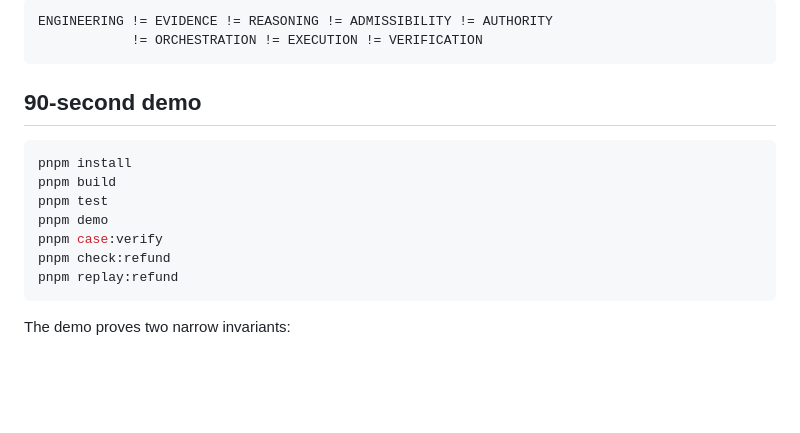
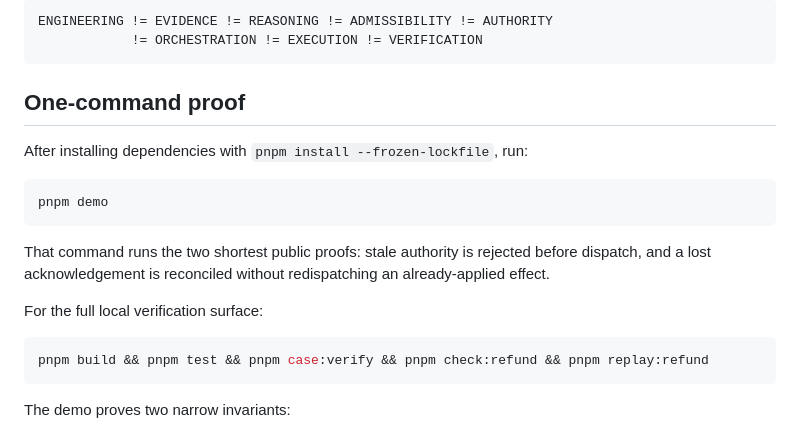
Before and after one commit to iO7i/faultline, a Markdown page: README.md, the part around the change. Rendered like a GitHub page; blank space fills up the shorter version.

Commit message:
docs: expose the public proof boundary
Clarifies the one-command proof path and bounds synthetic verification claims.

````diff
--- a/README.md
+++ b/README.md
@@ -11,16 +11,20 @@ ENGINEERING != EVIDENCE != REASONING != ADMISSIBILITY != AUTHORITY
             != ORCHESTRATION != EXECUTION != VERIFICATION
 ```
 
-## 90-second demo
+## One-command proof
+
+After installing dependencies with `pnpm install --frozen-lockfile`, run:
 
 ```bash
-pnpm install
-pnpm build
-pnpm test
 pnpm demo
-pnpm case:verify
-pnpm check:refund
-pnpm replay:refund
+```
+
+That command runs the two shortest public proofs: stale authority is rejected before dispatch, and a lost acknowledgement is reconciled without redispatching an already-applied effect.
+
+For the full local verification surface:
+
+```bash
+pnpm build && pnpm test && pnpm case:verify && pnpm check:refund && pnpm replay:refund
 ```
 
 The demo proves two narrow invariants:
````
